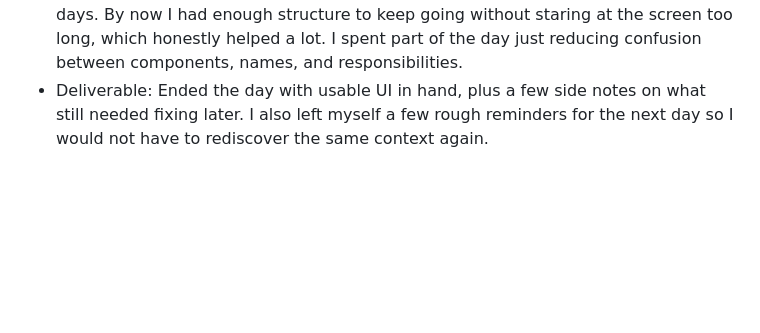
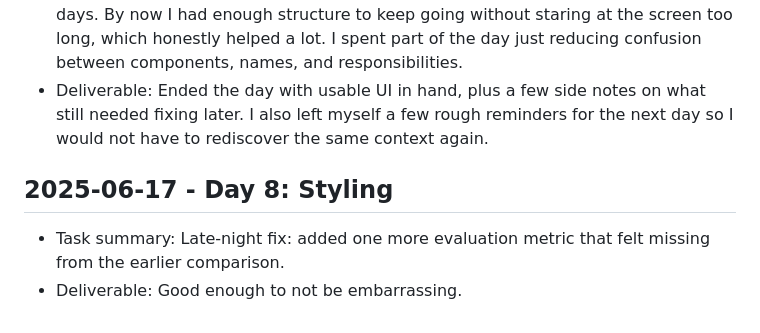
Before and after one commit to harshitpaunikar1/realtime-voice-agent, a Markdown page: .github/project-buildup-history.md, the part around the change. Rendered like a GitHub page; blank space fills up the shorter version.

Commit message:
Day 8: Styling
Project: Real-Time Voice Agent
Category: advanced_system / generic
Date: 2025-06-17

Task:
Late-night fix: added one more evaluation metric that felt missing from
the earlier comparison.

Deliverable:
Good enough to not be embarrassing.

```diff
--- a/.github/project-buildup-history.md
+++ b/.github/project-buildup-history.md
@@ -36,3 +36,7 @@
 
 - Task summary: This was the middle stretch where the project started feeling real. I kept going and tried to apply layout, spacing, color, and typography until the project reads clearly, then cleaned up whatever looked confusing or weak from the earlier days. By now I had enough structure to keep going without staring at the screen too long, which honestly helped a lot. I spent part of the day just reducing confusion between components, names, and responsibilities.
 - Deliverable: Ended the day with usable UI in hand, plus a few side notes on what still needed fixing later. I also left myself a few rough reminders for the next day so I would not have to rediscover the same context again.
+## 2025-06-17 - Day 8: Styling
+
+- Task summary: Late-night fix: added one more evaluation metric that felt missing from the earlier comparison.
+- Deliverable: Good enough to not be embarrassing.
```
